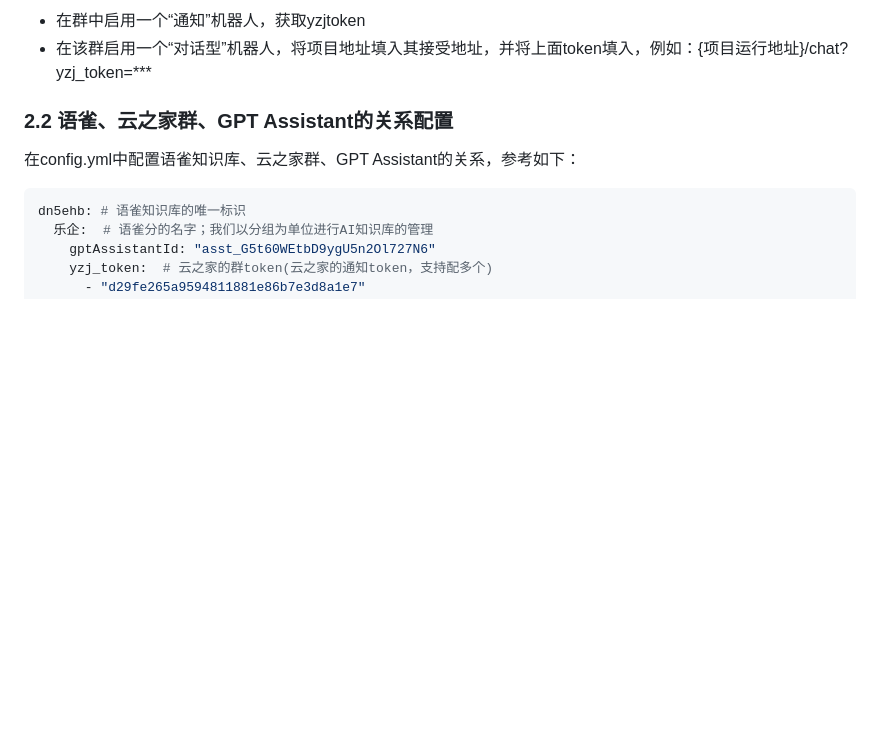
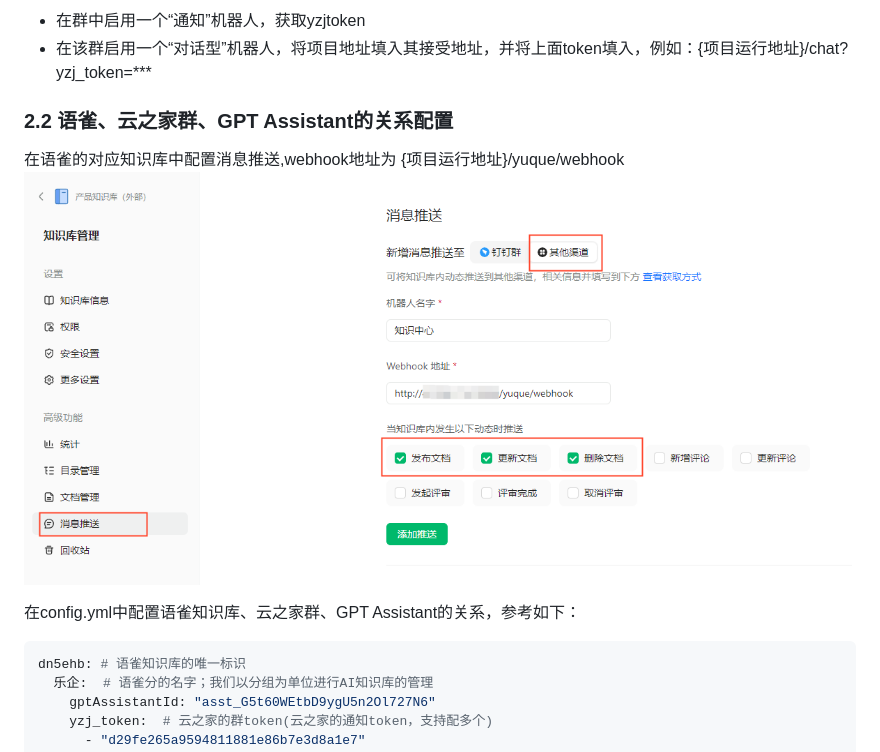
Before and after one commit to qinqiang2000/piaozone-chatbot, a Markdown page: readme.md, the part around the change. Rendered like a GitHub page; pictures changed too: docs/语雀消息推送配置.png (added); blank space fills up the shorter version.

````diff
--- a/readme.md
+++ b/readme.md
@@ -24,6 +24,9 @@
 - 在群中启用一个“通知”机器人，获取yzjtoken
 - 在该群启用一个“对话型”机器人，将项目地址填入其接受地址，并将上面token填入，例如：{项目运行地址}/chat?yzj_token=***
 ### 2.2 语雀、云之家群、GPT Assistant的关系配置
+
+在语雀的对应知识库中配置消息推送,webhook地址为 {项目运行地址}/yuque/webhook![](./docs/语雀消息推送配置.png)
+
 在config.yml中配置语雀知识库、云之家群、GPT Assistant的关系，参考如下：
 
 ```yaml
````
Also changed, not shown: 2 other files.
